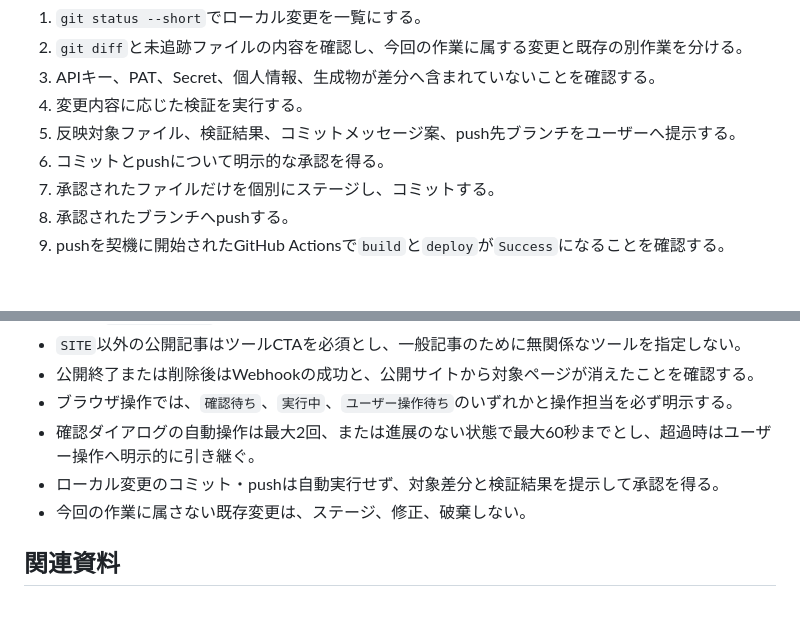
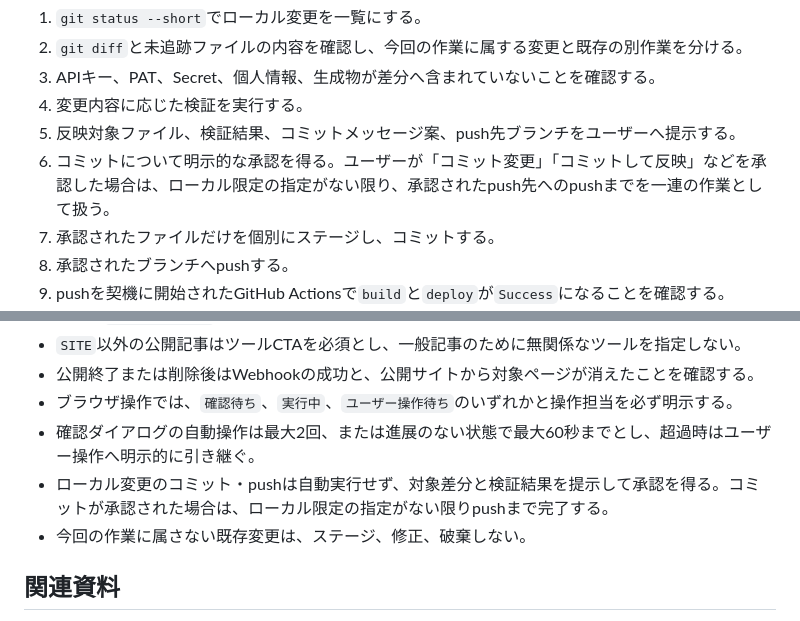
Before and after one commit to satoshi0gawa/mark-bench-prototype, a Markdown page: docs/operations/build-log-publishing.md, 2 parts joined by grey strips. GitHub-like rendering; blank space fills up the shorter version.

Commit message:
docs: pair approved commits with push

```diff
--- a/docs/operations/build-log-publishing.md
+++ b/docs/operations/build-log-publishing.md
@@ -113,7 +113,7 @@ CTA、Reveal、レスポンシブ構造は共通CSS・JavaScriptで管理しま
 3. APIキー、PAT、Secret、個人情報、生成物が差分へ含まれていないことを確認する。
 4. 変更内容に応じた検証を実行する。
 5. 反映対象ファイル、検証結果、コミットメッセージ案、push先ブランチをユーザーへ提示する。
-6. コミットとpushについて明示的な承認を得る。
+6. コミットについて明示的な承認を得る。ユーザーが「コミット変更」「コミットして反映」などを承認した場合は、ローカル限定の指定がない限り、承認されたpush先へのpushまでを一連の作業として扱う。
 7. 承認されたファイルだけを個別にステージし、コミットする。
 8. 承認されたブランチへpushする。
 9. pushを契機に開始されたGitHub Actionsで`build`と`deploy`が`Success`になることを確認する。
@@ -594,7 +594,7 @@ Actionsログに表示されたコンテンツIDとエラー項目を確認し
 - 公開終了または削除後はWebhookの成功と、公開サイトから対象ページが消えたことを確認する。
 - ブラウザ操作では、`確認待ち`、`実行中`、`ユーザー操作待ち`のいずれかと操作担当を必ず明示する。
 - 確認ダイアログの自動操作は最大2回、または進展のない状態で最大60秒までとし、超過時はユーザー操作へ明示的に引き継ぐ。
-- ローカル変更のコミット・pushは自動実行せず、対象差分と検証結果を提示して承認を得る。
+- ローカル変更のコミット・pushは自動実行せず、対象差分と検証結果を提示して承認を得る。コミットが承認された場合は、ローカル限定の指定がない限りpushまで完了する。
 - 今回の作業に属さない既存変更は、ステージ、修正、破棄しない。
 
 ## 関連資料
```
Also changed, not shown: docs/operations/build-log-implementation-request-template.md (+1 -1 lines).
